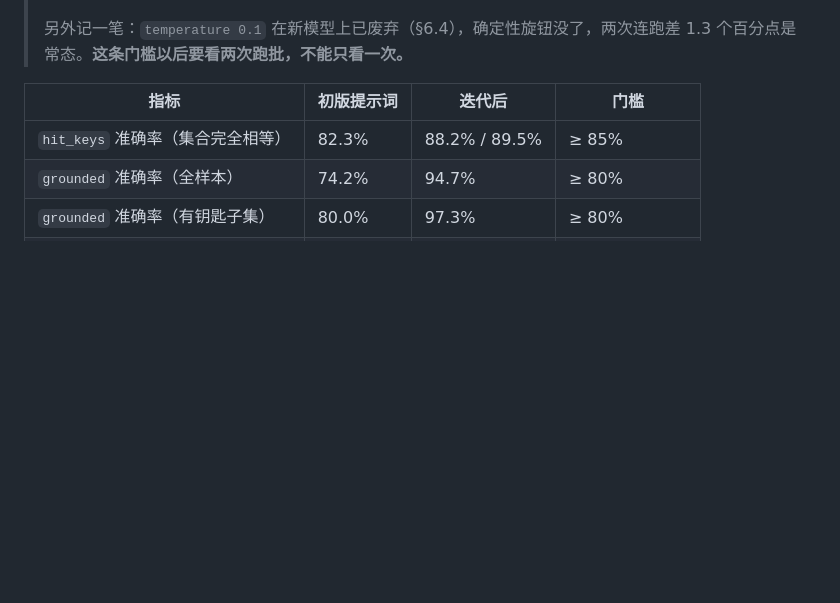
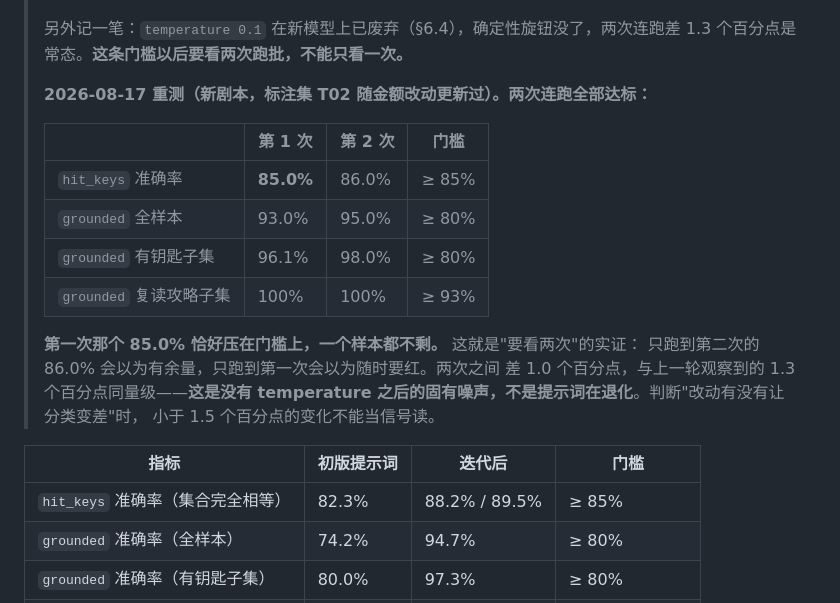
Before and after one commit to Meko1/ai-antifraud-persuasion, a Markdown page: docs/TECH-DESIGN.md, the part around the change. GitHub-like rendering; blank space fills up the shorter version.

```diff
--- a/docs/TECH-DESIGN.md
+++ b/docs/TECH-DESIGN.md
@@ -677,6 +677,21 @@ python -m tools.classify_eval --limit 10      # 先花几毛钱确认链路
 > 修法照抄 `grounded` 那条规则的成功形状：把它改成**机械两步判据**——"能不能在这句话里指出两个互相打架的东西，且至少一个出自他自己说过的话；指得出来就是 expose，哪怕它是问句"。改完两次连跑 **86.8% / 88.2%**，全部通过，第二次正好回到 DeepSeek 时代的 88.2%。
 >
 > 另外记一笔：`temperature 0.1` 在新模型上已废弃（§6.4），确定性旋钮没了，两次连跑差 1.3 个百分点是常态。**这条门槛以后要看两次跑批，不能只看一次。**
+>
+> **2026-08-17 重测（新剧本，标注集 T02 随金额改动更新过）。两次连跑全部达标：**
+>
+> | | 第 1 次 | 第 2 次 | 门槛 |
+> |---|---|---|---|
+> | `hit_keys` 准确率 | **85.0%** | 86.0% | ≥ 85% |
+> | `grounded` 全样本 | 93.0% | 95.0% | ≥ 80% |
+> | `grounded` 有钥匙子集 | 96.1% | 98.0% | ≥ 80% |
+> | `grounded` 复读攻略子集 | 100% | 100% | ≥ 93% |
+>
+> **第一次那个 85.0% 恰好压在门槛上，一个样本都不剩。** 这就是"要看两次"的实证：
+> 只跑到第二次的 86.0% 会以为有余量，只跑到第一次会以为随时要红。两次之间
+> 差 1.0 个百分点，与上一轮观察到的 1.3 个百分点同量级——**这是没有 temperature
+> 之后的固有噪声，不是提示词在退化**。判断"改动有没有让分类变差"时，
+> 小于 1.5 个百分点的变化不能当信号读。
 
 | 指标 | 初版提示词 | 迭代后 | 门槛 |
 |---|---|---|---|
```
Also changed, not shown: docs/HANDOFF.md (+46 -0 lines).
